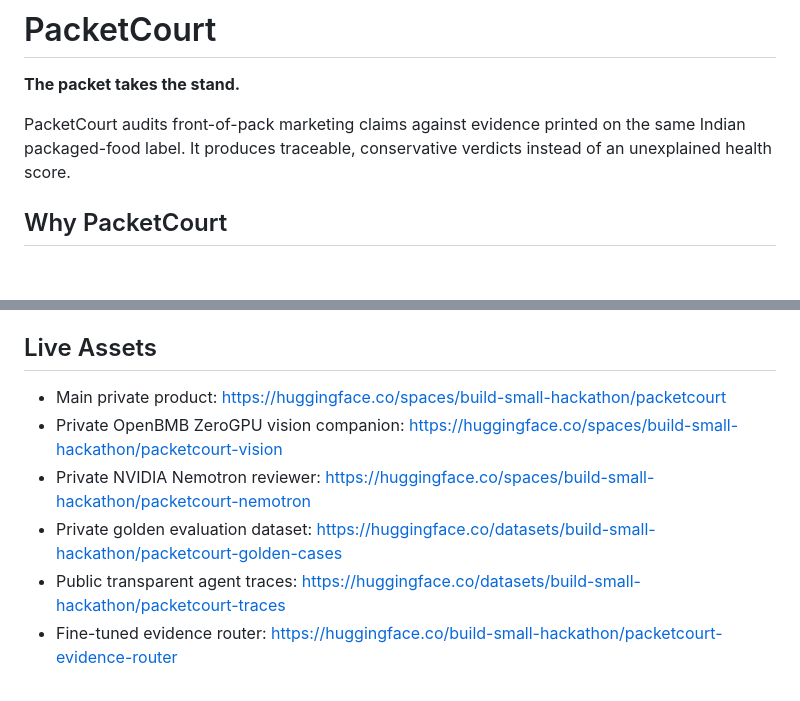
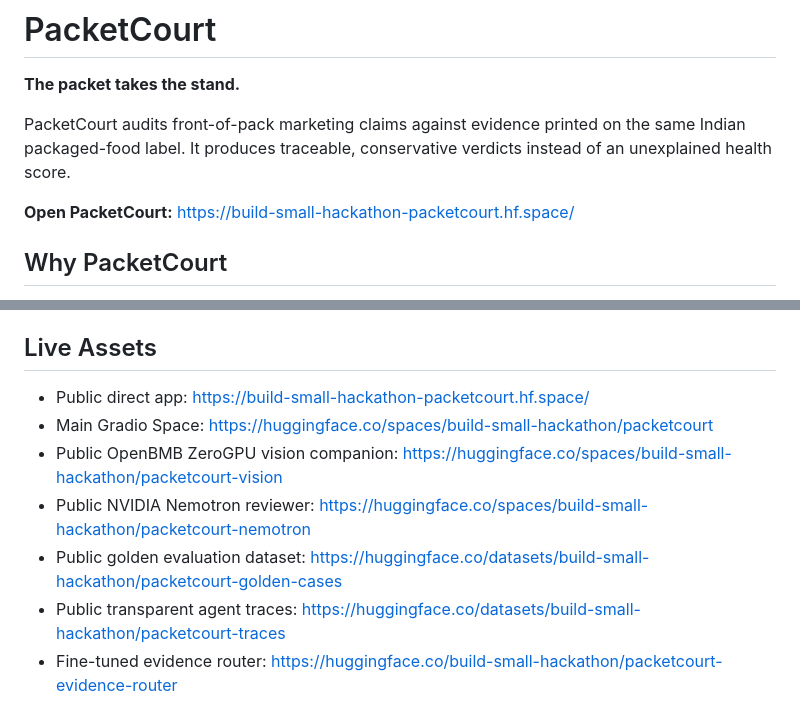
Before and after one commit to N-45div/PacketCourt, a Markdown page: README.md, 2 parts joined by grey strips. Rendered like a GitHub page; blank space fills up the shorter version.

Commit message:
docs: expose direct public app link
Document the public hf.space endpoint and correct stale private asset labels.\n\nCo-authored-by: OpenAI Codex <codex@openai.com>

```diff
--- a/README.md
+++ b/README.md
@@ -29,6 +29,8 @@ tags:
 PacketCourt audits front-of-pack marketing claims against evidence printed on
 the same Indian packaged-food label. It produces traceable, conservative
 verdicts instead of an unexplained health score.
+
+**Open PacketCourt:** https://build-small-hackathon-packetcourt.hf.space/
 
 ## Why PacketCourt
 
@@ -152,10 +154,11 @@ Current deterministic evaluation result:
 
 ## Live Assets
 
-- Main private product: https://huggingface.co/spaces/build-small-hackathon/packetcourt
-- Private OpenBMB ZeroGPU vision companion: https://huggingface.co/spaces/build-small-hackathon/packetcourt-vision
-- Private NVIDIA Nemotron reviewer: https://huggingface.co/spaces/build-small-hackathon/packetcourt-nemotron
-- Private golden evaluation dataset: https://huggingface.co/datasets/build-small-hackathon/packetcourt-golden-cases
+- Public direct app: https://build-small-hackathon-packetcourt.hf.space/
+- Main Gradio Space: https://huggingface.co/spaces/build-small-hackathon/packetcourt
+- Public OpenBMB ZeroGPU vision companion: https://huggingface.co/spaces/build-small-hackathon/packetcourt-vision
+- Public NVIDIA Nemotron reviewer: https://huggingface.co/spaces/build-small-hackathon/packetcourt-nemotron
+- Public golden evaluation dataset: https://huggingface.co/datasets/build-small-hackathon/packetcourt-golden-cases
 - Public transparent agent traces: https://huggingface.co/datasets/build-small-hackathon/packetcourt-traces
 - Fine-tuned evidence router: https://huggingface.co/build-small-hackathon/packetcourt-evidence-router
 - Public router training set: https://huggingface.co/datasets/build-small-hackathon/packetcourt-router-training
```
